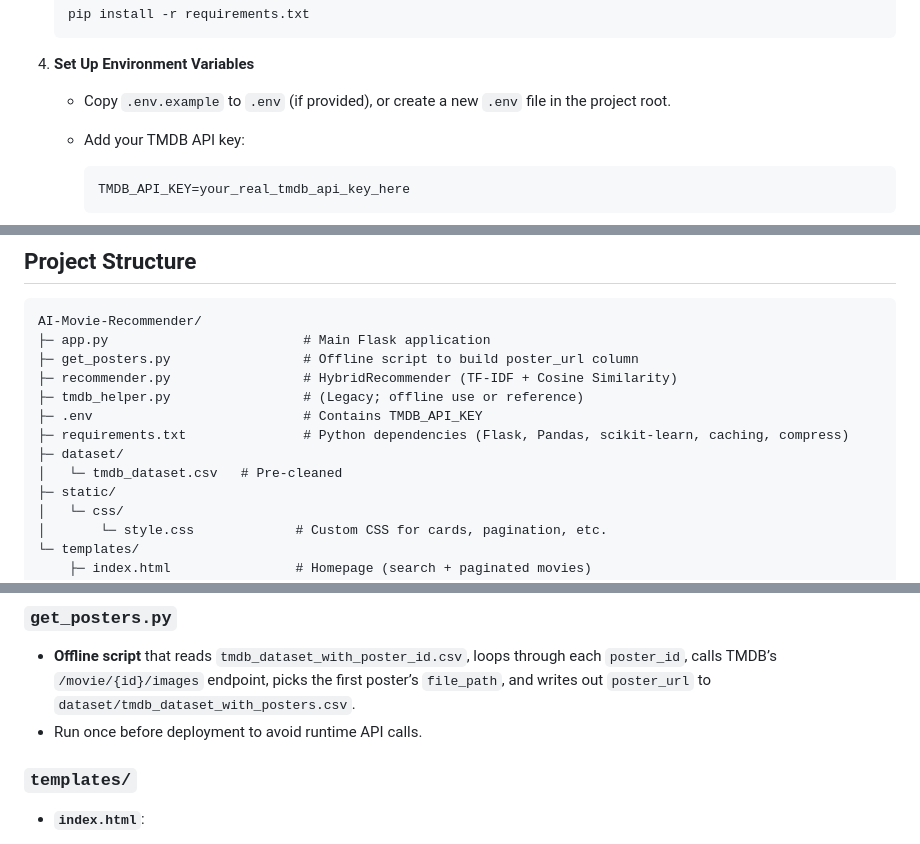
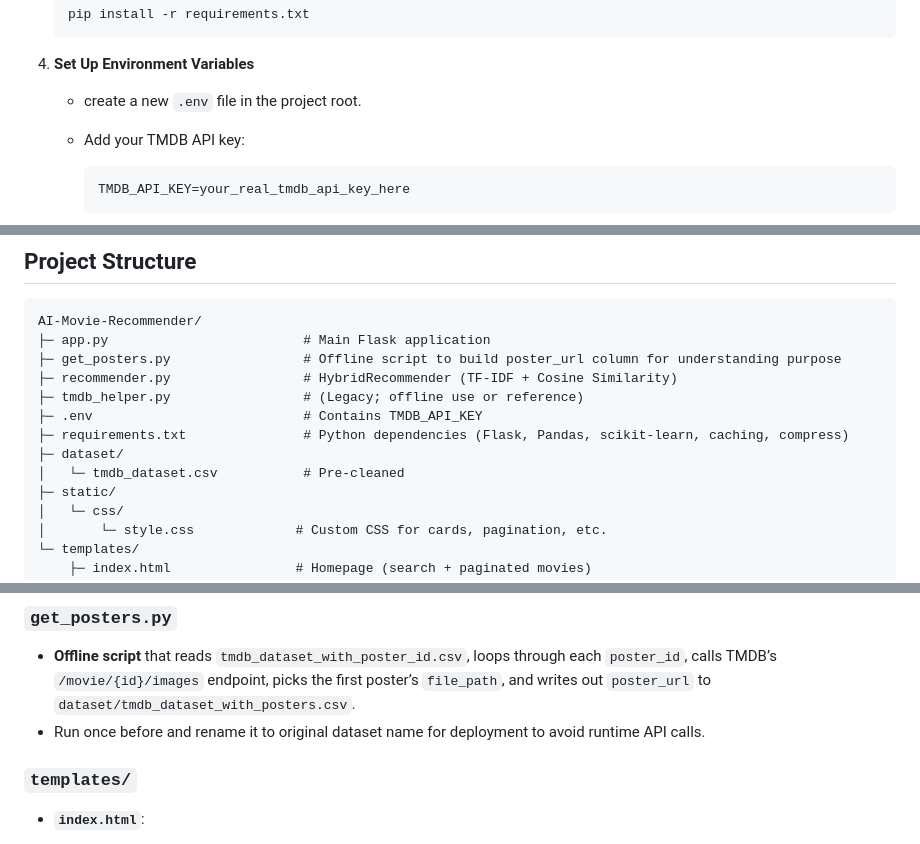
Before and after one commit to Rohithsai-GitHub/AI-Movie-Recommender, a Markdown page: README.md, 3 parts joined by grey strips. GitHub-like rendering.

````diff
--- a/README.md
+++ b/README.md
@@ -104,7 +104,7 @@ Before you begin, make sure you have:
 
 4. **Set Up Environment Variables**
 
-   * Copy `.env.example` to `.env` (if provided), or create a new `.env` file in the project root.
+   * create a new `.env` file in the project root.
    * Add your TMDB API key:
 
      ```
@@ -133,13 +133,13 @@ By default, the Flask development server runs on `http://127.0.0.1:5000/`. Visit
 ```
 AI-Movie-Recommender/
 ├─ app.py                         # Main Flask application
-├─ get_posters.py                 # Offline script to build poster_url column
+├─ get_posters.py                 # Offline script to build poster_url column for understanding purpose
 ├─ recommender.py                 # HybridRecommender (TF-IDF + Cosine Similarity)
 ├─ tmdb_helper.py                 # (Legacy; offline use or reference)
 ├─ .env                           # Contains TMDB_API_KEY
 ├─ requirements.txt               # Python dependencies (Flask, Pandas, scikit-learn, caching, compress)
 ├─ dataset/
-│   └─ tmdb_dataset.csv   # Pre-cleaned
+│   └─ tmdb_dataset.csv           # Pre-cleaned
 ├─ static/
 │   └─ css/
 │       └─ style.css             # Custom CSS for cards, pagination, etc.
@@ -174,7 +174,7 @@ AI-Movie-Recommender/
 ### `get_posters.py`
 
 * **Offline script** that reads `tmdb_dataset_with_poster_id.csv`, loops through each `poster_id`, calls TMDB’s `/movie/{id}/images` endpoint, picks the first poster’s `file_path`, and writes out `poster_url` to `dataset/tmdb_dataset_with_posters.csv`.
-* Run once before deployment to avoid runtime API calls.
+* Run once before and rename it to original dataset name for deployment to avoid runtime API calls.
 
 ### `templates/`
 
````
Also changed, not shown: other parts of README.md (+2 -2 lines).
